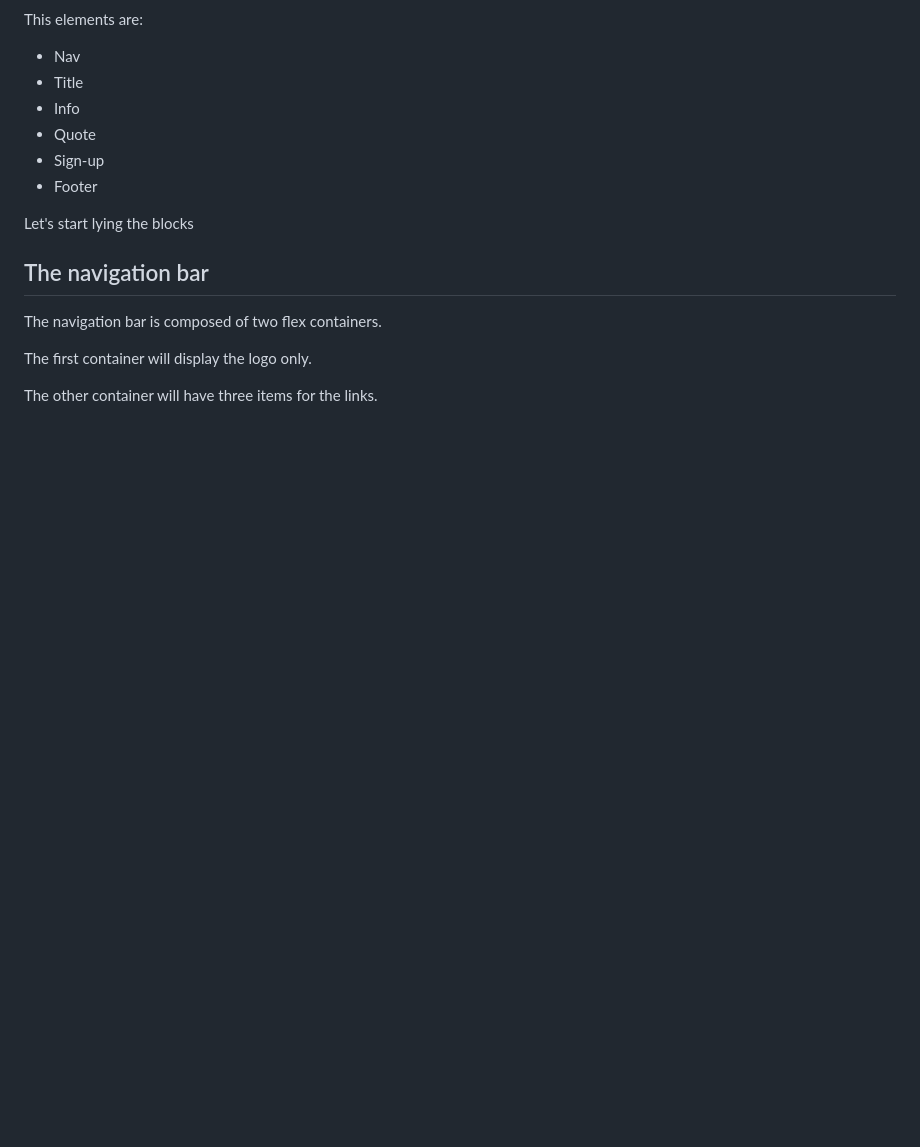
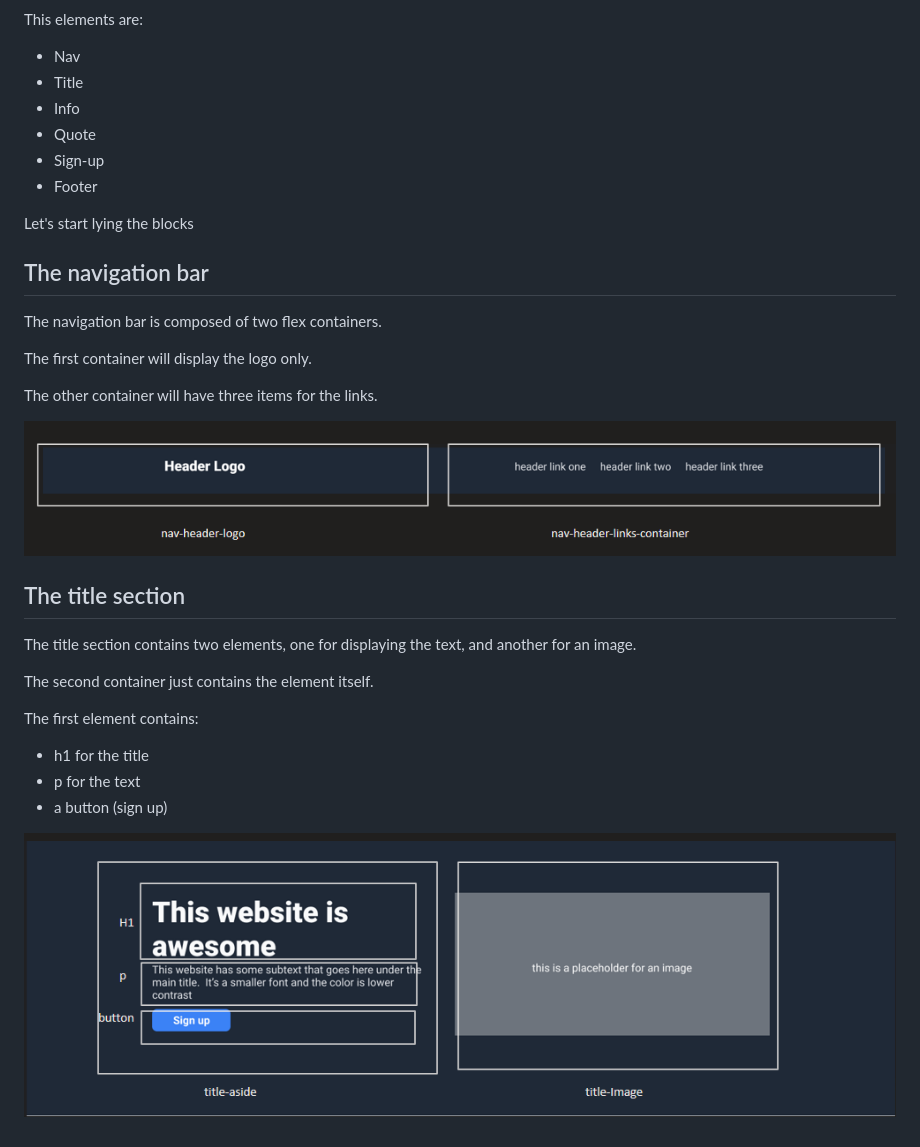
Before and after one commit to balcortex/web_first_landing_page, a Markdown page: README.md, the part around the change. Drawn GitHub-style; pictures changed too: design-process/02-nav-bar.png (added), design-process/03-title.png (added); blank space fills up the shorter version.

Commit message:
add title section

```diff
--- a/README.md
+++ b/README.md
@@ -30,3 +30,19 @@ The navigation bar is composed of two flex containers.
 The first container will display the logo only.
 
 The other container will have three items for the links.
+
+![The navigation bar sketch](design-process/02-nav-bar.png)
+
+## The title section
+
+The title section contains two elements, one for displaying the text, and another for an image.
+
+The second container just contains the element itself.
+
+The first element contains:
+
+* h1 for the title
+* p for the text
+* a button (sign up)
+
+![The title section sketch](design-process/03-title.png)
```
Also changed, not shown: output/03_01_title-initial.png (added), output/03_02_title_final.png (added), 2 other files.
